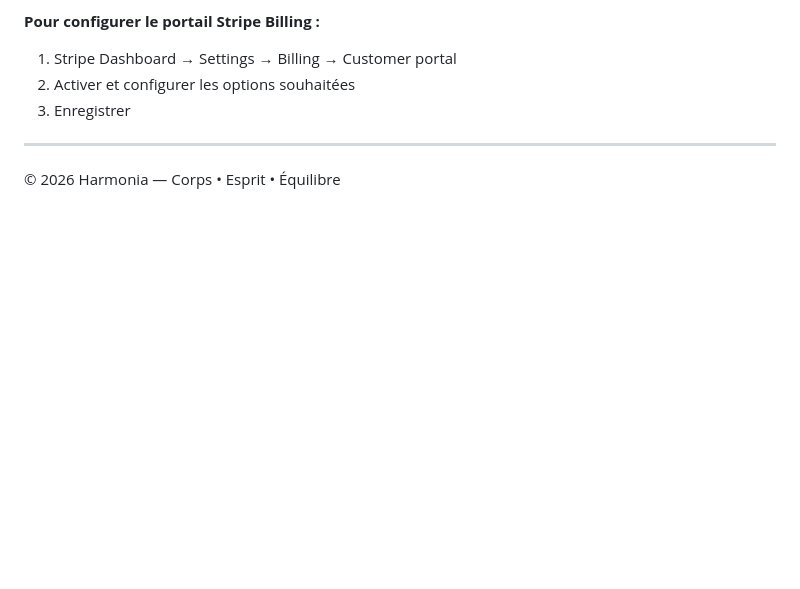
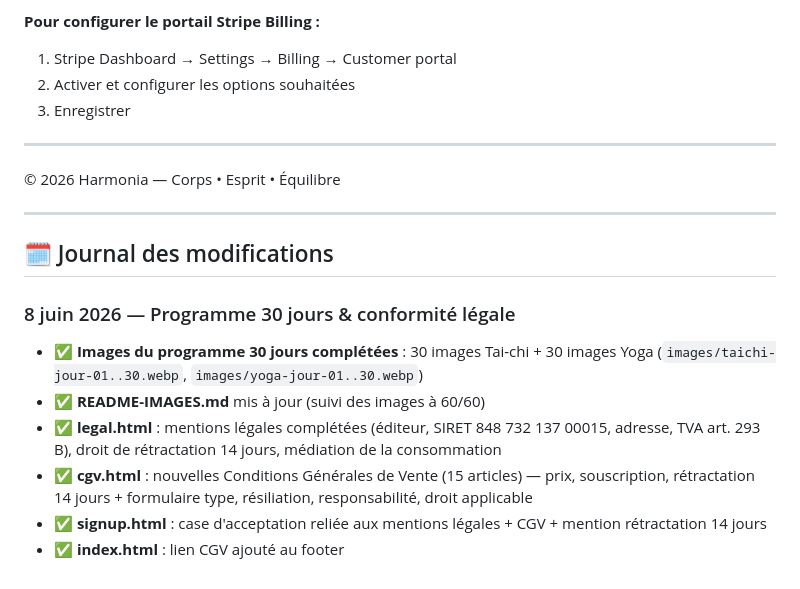
Before and after one commit to JLShop06/Harmonia, a Markdown page: README.md, the part around the change. Rendered like a GitHub page; blank space fills up the shorter version.

Commit message:
Add changelog for June 8, 2026 updates
Added a changelog section detailing updates for June 8, 2026, including program images, legal documents, and website changes.

```diff
--- a/README.md
+++ b/README.md
@@ -131,3 +131,16 @@ Push sur main → déploiement automatique Vercel en ~7 secondes.
 ---
 
 © 2026 Harmonia — Corps • Esprit • Équilibre
+
+
+---
+
+## 🗓️ Journal des modifications
+
+### 8 juin 2026 — Programme 30 jours & conformité légale
+- ✅ **Images du programme 30 jours complétées** : 30 images Tai-chi + 30 images Yoga (`images/taichi-jour-01..30.webp`, `images/yoga-jour-01..30.webp`)
+- ✅ **README-IMAGES.md** mis à jour (suivi des images à 60/60)
+- ✅ **legal.html** : mentions légales complétées (éditeur, SIRET 848 732 137 00015, adresse, TVA art. 293 B), droit de rétractation 14 jours, médiation de la consommation
+- ✅ **cgv.html** : nouvelles Conditions Générales de Vente (15 articles) — prix, souscription, rétractation 14 jours + formulaire type, résiliation, responsabilité, droit applicable
+- ✅ **signup.html** : case d'acceptation reliée aux mentions légales + CGV + mention rétractation 14 jours
+- ✅ **index.html** : lien CGV ajouté au footer
```
